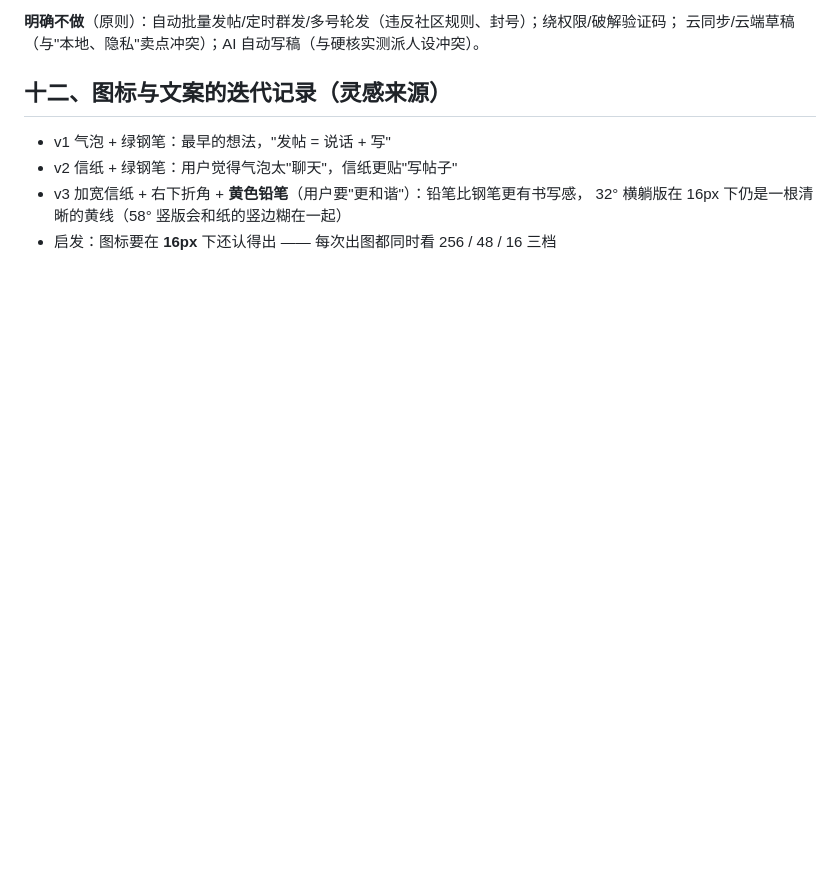
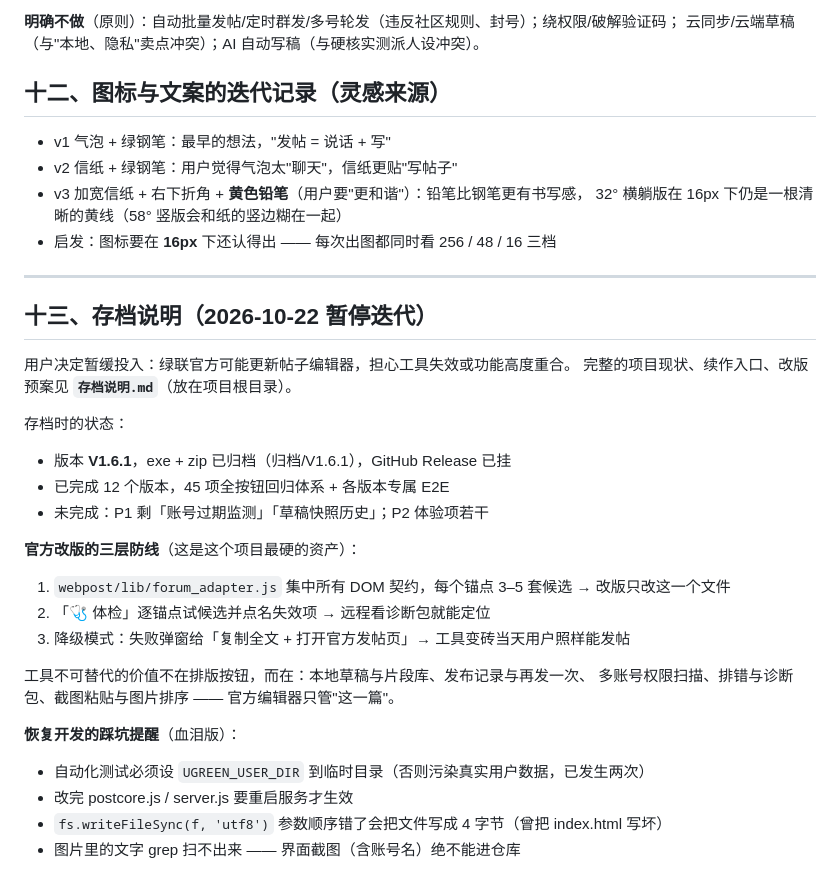
Before and after one commit to gulugulupao/ugreen-post-workbench, a Markdown page: 开发备忘.md, the part around the change. Rendered like a GitHub page; blank space fills up the shorter version.

Commit message:
存档：新增《存档说明》（现状/续作入口/官方改版预案/血泪教训）
用户暂缓迭代（官方可能改版）。存档说明包含：
- 12 个版本的功能清单与当前状态
- 未完成事项（P1 账号过期监测、草稿快照历史）
- 官方改版三层防线（适配器层 / 体检点名 / 降级模式）
- 恢复开发环境、验证脚本清单、隐私与构建红线

```diff
--- a/开发备忘.md
+++ b/开发备忘.md
@@ -299,3 +299,29 @@ formhash、主题改版/验证码。
 - v3 加宽信纸 + 右下折角 + **黄色铅笔**（用户要"更和谐"）：铅笔比钢笔更有书写感，
   32° 横躺版在 16px 下仍是一根清晰的黄线（58° 竖版会和纸的竖边糊在一起）
 - 启发：图标要在 **16px** 下还认得出 —— 每次出图都同时看 256 / 48 / 16 三档
+
+---
+
+## 十三、存档说明（2026-10-22 暂停迭代）
+
+用户决定暂缓投入：绿联官方可能更新帖子编辑器，担心工具失效或功能高度重合。
+完整的项目现状、续作入口、改版预案见 **`存档说明.md`**（放在项目根目录）。
+
+存档时的状态：
+- 版本 **V1.6.1**，exe + zip 已归档（归档/V1.6.1），GitHub Release 已挂
+- 已完成 12 个版本，45 项全按钮回归体系 + 各版本专属 E2E
+- 未完成：P1 剩「账号过期监测」「草稿快照历史」；P2 体验项若干
+
+**官方改版的三层防线**（这是这个项目最硬的资产）：
+1. `webpost/lib/forum_adapter.js` 集中所有 DOM 契约，每个锚点 3–5 套候选 → 改版只改这一个文件
+2. 「🩺 体检」逐锚点试候选并点名失效项 → 远程看诊断包就能定位
+3. 降级模式：失败弹窗给「复制全文 + 打开官方发帖页」→ 工具变砖当天用户照样能发帖
+
+工具不可替代的价值不在排版按钮，而在：本地草稿与片段库、发布记录与再发一次、
+多账号权限扫描、排错与诊断包、截图粘贴与图片排序 —— 官方编辑器只管"这一篇"。
+
+**恢复开发的踩坑提醒**（血泪版）：
+- 自动化测试必须设 `UGREEN_USER_DIR` 到临时目录（否则污染真实用户数据，已发生两次）
+- 改完 postcore.js / server.js 要重启服务才生效
+- `fs.writeFileSync(f, 'utf8')` 参数顺序错了会把文件写成 4 字节（曾把 index.html 写坏）
+- 图片里的文字 grep 扫不出来 —— 界面截图（含账号名）绝不能进仓库
```
Also changed, not shown: 存档说明.md (added, +156 -0 lines).
